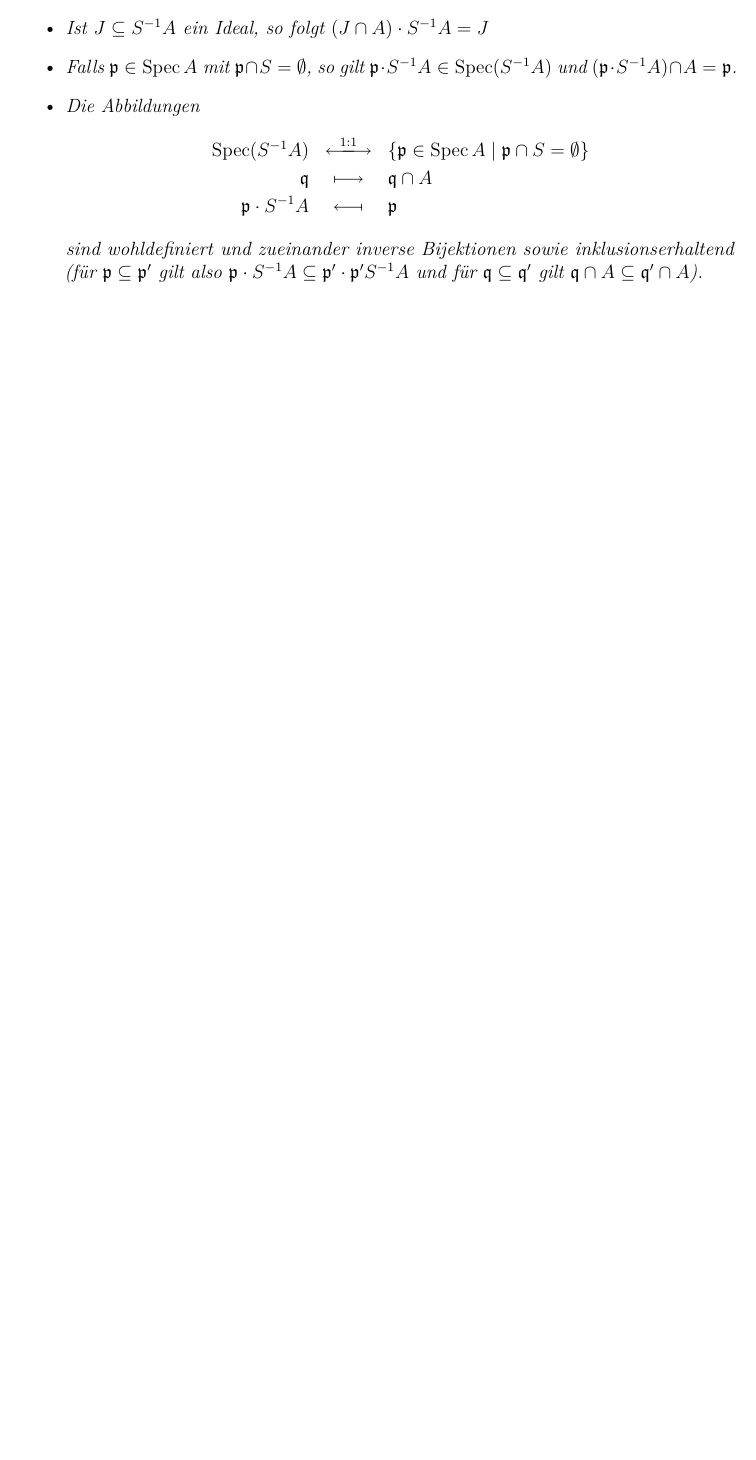
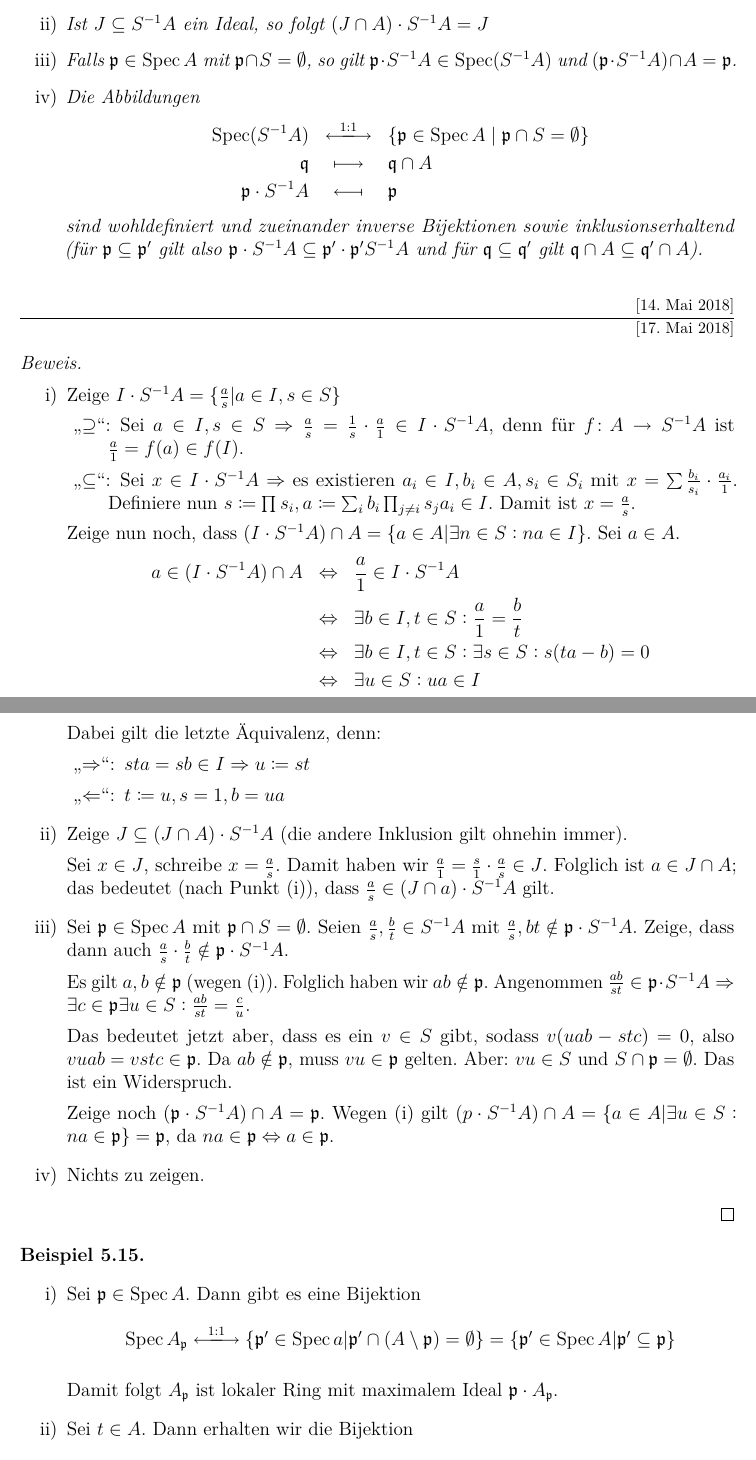
Before and after one commit to lkempf/AlgebraStroppel, a LaTeX document (algebraI.tex): part of page 44 of 44 before the commit and two parts of pages 44 and 45 of 46 after it, the two joined at a grey line, cut so that both start at the same text, the shorter picture padded with empty space. Compiled offline with pdfLaTeX.

Commit message:
erste hälfte der vorlesung vom 17.5.18 hinzugefügt

```diff
--- a/algebraI.tex
+++ b/algebraI.tex
@@ -1885,7 +1885,50 @@ Erinnerung: Für einen Ringhomomorphismus $f\colon A\to B$ gilt:
 			\fp\cdot S^{-1}A &\longmapsfrom& \fp
 		\end{eqnarray*}
 		sind wohldefiniert und zueinander inverse Bijektionen sowie inklusionserhaltend (für $\fp\subseteq \fp'$ gilt also $\fp\cdot S^{-1}A\subseteq \fp'\cdot \fp'S^{-1}A$ und für $\fq\subseteq \fq'$ gilt $\fq\cap A\subseteq \fq'\cap A$).
-	\end{itemize}
+	\end{enumerate}
 \end{satz}
 
-
+\lecture{17. Mai 2018}
+\begin{proof}
+	\leavevmode
+	\begin{enumerate}
+		\item Zeige $I\cdot S^{-1}A = \{\frac as | a\in I, s\in S\}$
+		\begin{description}
+			\item[\glqq $\supseteq$\grqq:] Sei $a\in I, s\in S\Rightarrow \frac as = \frac 1s\cdot \frac a1\in I\cdot S^{-1}A$, denn für $f\colon A\to S^{-1}A$ ist $\frac a1 = f(a) \in f(I)$.
+			\item[\glqq$\subseteq$\grqq:] Sei $x\in I\cdot S^{-1}A\Rightarrow$ es existieren $a_i\in I, b_i\in A, s_i\in S_i$ mit $x = \sum \frac {b_{i}}{s_{i}}\cdot \frac{a_i}1$. Definiere nun $s\coloneqq \prod s_i, a\coloneqq \sum_ib_i\prod_{j\neq i}s_ja_i\in I$. Damit ist $x = \frac a s$.
+		\end{description}
+		Zeige nun noch, dass $(I\cdot S^{-1}A)\cap A = \{a\in A|\exists n\in S: na\in I\}$. Sei $a\in A$.
+		\begin{eqnarray*}
+			a\in (I\cdot S^{-1}A)\cap A &\Leftrightarrow & \frac a1\in I\cdot S^{-1}A\\
+			&\Leftrightarrow& \exists b \in I, t\in S: \frac a1 = \frac bt\\
+			&\Leftrightarrow& \exists b\in I, t\in S: \exists s\in S: s(ta-b) =0\\
+			&\Leftrightarrow& \exists u\in S: ua\in I
+		\end{eqnarray*}
+		Dabei gilt die letzte Äquivalenz, denn:
+		\begin{description}
+			\item[\glqq$\Rightarrow$\grqq:] $sta = sb\in I\Rightarrow u\coloneqq  st$
+			\item[\glqq$\Leftarrow$\grqq:] $t\coloneqq u, s = 1, b = ua$
+		\end{description}
+		\item Zeige $J\subseteq (J\cap A)\cdot S^{-1}A$ (die andere Inklusion gilt ohnehin immer).
+
+		Sei $x\in J$, schreibe $x = \frac as$. Damit haben wir $\frac a1 = \frac s1\cdot \frac as \in J$. Folglich ist $a\in J\cap A$; das bedeutet (nach Punkt (i)), dass $\frac as \in (J\cap a)\cdot S^{-1}A$ gilt.
+		\item Sei $\fp\in\Spec A$ mit $\fp\cap S=\emptyset$. Seien $\frac as, \frac bt\in S^{-1}A$ mit $\frac as,bt\notin \fp\cdot S^{-1}A$. Zeige, dass dann auch $\frac as\cdot \frac bt\notin\fp\cdot S^{-1}A$.
+
+		Es gilt $a,b\notin \fp$ (wegen (i)). Folglich haben wir $ab\notin \fp$. Angenommen $\frac{ab}{st}\in\fp\cdot S^{-1}A\Rightarrow \exists c\in \fp\exists u\in S: \frac{ab}{st} = \frac cu$.
+
+		Das bedeutet jetzt aber, dass es ein $v\in S$ gibt, sodass $v(uab-stc) = 0$, also $vuab = vstc\in \fp$. Da $ab\notin \fp$, muss $vu\in\fp$ gelten. Aber: $vu\in S$ und $S\cap\fp = \emptyset$. Das ist ein Widerspruch.
+
+		Zeige noch $(\fp\cdot S^{-1}A)\cap  A = \fp$. Wegen (i) gilt $(p\cdot S^{-1}A)\cap A = \{a\in A|\exists u\in S: na \in \fp\} = \fp$, da $na\in \fp\Leftrightarrow a \in \fp$.
+		\item Nichts zu zeigen.
+	\end{enumerate}
+\end{proof}
+
+\begin{bsp}
+	\leavevmode
+	\begin{enumerate}
+		\item Sei $\fp\in\Spec A$. Dann gibt es eine Bijektion
+		$$\Spec A_{\fp} \xlongleftrightarrow{1:1} \{\fp'\in \Spec a|\fp'\cap(A\setminus \fp) = \emptyset\}  = \{\fp'\in \Spec A|\fp'\subseteq \fp\}$$
+
+		Damit folgt $A_{\fp}$ ist lokaler Ring mit maximalem Ideal $\fp\cdot A_{\fp}$.
+		\item Sei $t\in A$. Dann erhalten wir die Bijektion
+		$$\Spec A[t^{-1}] \xlongleftrightarrow{1:1}\{\fp\in \Spec A\fp\cap\{t^0, t^1,\dots\} = \emptyset\} = \{\fp\in \Spec A|\fp\not \ni t\}$$
@@ -1891,0 +1948 @@ Erinnerung: Für einen Ringhomomorphismus $f\colon A\to B$ gilt:
+		$$\frac{f(s)}{s} = \frac{f(s)}{1}\cdot \frac 1s = 1 = \frac{1_b}{1_A} \Longleftrightarrow \exists u\in S: u(f(s)-s\cdot 1_B) = 0$$
```
Also changed, not shown: algebraI.tex (54 more changed lines).
